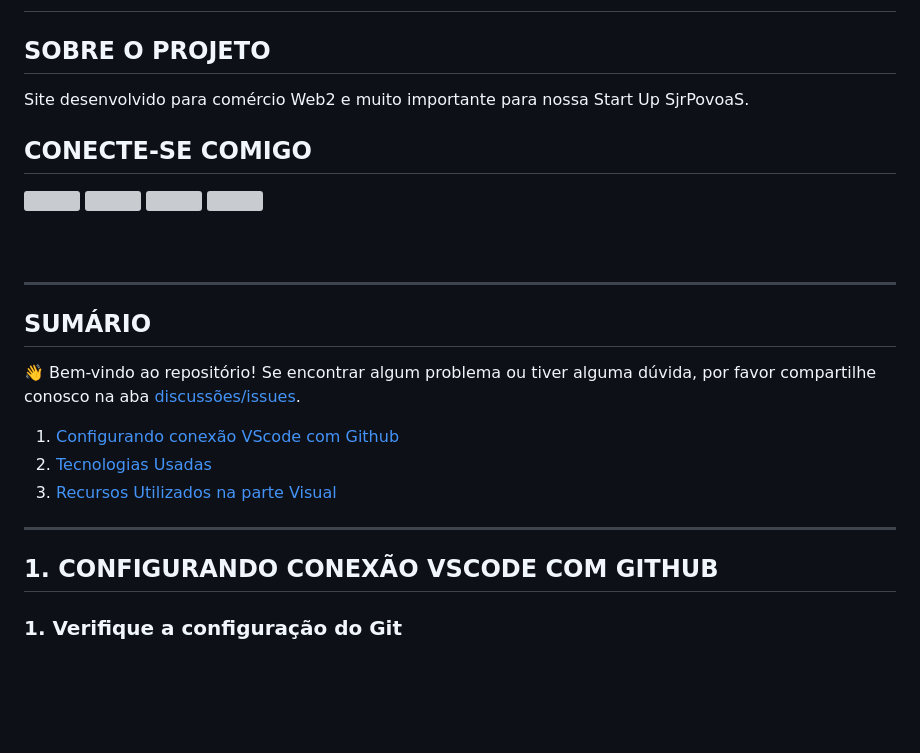
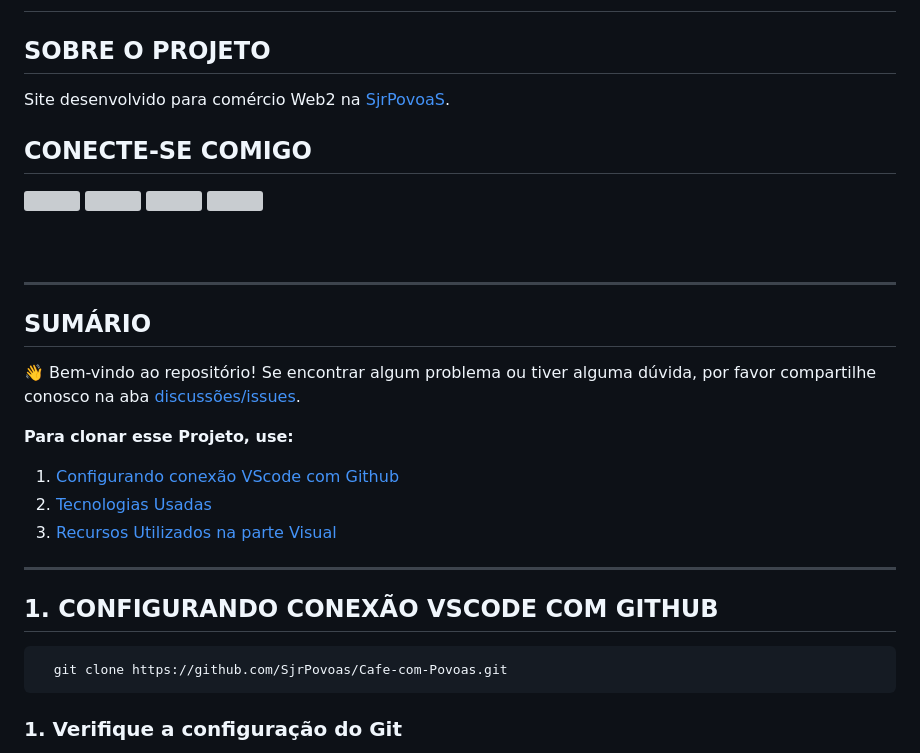
Before and after one commit to SjrPovoas/cafecompovoas, a Markdown page: README.md, the part around the change. GitHub-like rendering; blank space fills up the shorter version; grey boxes are pictures that could not be loaded.

Commit message:
updateREADME

````diff
--- a/README.md
+++ b/README.md
@@ -1,7 +1,7 @@
 # <p align="center">CAFÉ COM POVOAS</p>
 
 ## SOBRE O PROJETO
- Site desenvolvido para comércio Web2 e muito importante para nossa Start Up SjrPovoaS.
+ Site desenvolvido para comércio Web2 na [SjrPovoaS](https://github.com/SjrPovoas).
 
 ## CONECTE-SE COMIGO
 <div>
@@ -19,6 +19,8 @@
 👋 Bem-vindo ao repositório!
 Se encontrar algum problema ou tiver alguma dúvida, por favor compartilhe conosco na aba [discussões/issues](https://github.com/SjrPovoas/Cafe-com-Povoas/issues).
 
+**Para clonar esse Projeto, use:**
+
 1. [Configurando conexão VScode com Github](https://github.com/SjrPovoas/Cafe-com-Povoas/#1-configurando-conexao-vscode-com-github)
 2. [Tecnologias Usadas](https://github.com/SjrPovoas/Cafe-com-Povoas/#2-tecnologias-usadas)
 3. [Recursos Utilizados na parte Visual](https://github.com/SjrPovoas/Cafe-com-Povoas/#3-recursos-utilizados-na-parte-visual)
@@ -26,6 +28,9 @@ Se encontrar algum problema ou tiver alguma dúvida, por favor compartilhe conos
 ---
 ## 1. CONFIGURANDO CONEXÃO VSCODE COM GITHUB
 
+```
+  git clone https://github.com/SjrPovoas/Cafe-com-Povoas.git
+```
 ### 1. Verifique a configuração do Git
 Antes de fazer login, é importante verificar se você configurou seu nome de usuário e endereço de e-mail no Git.
 
````
